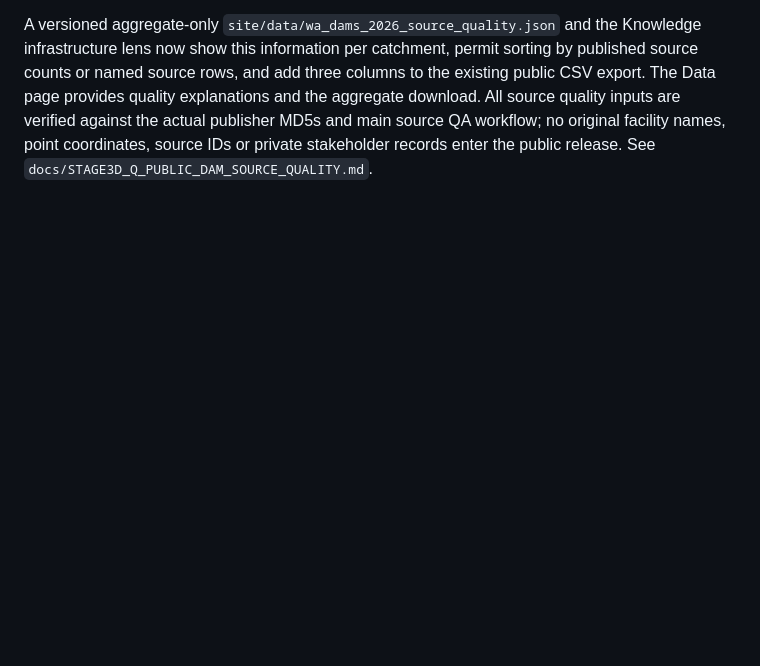
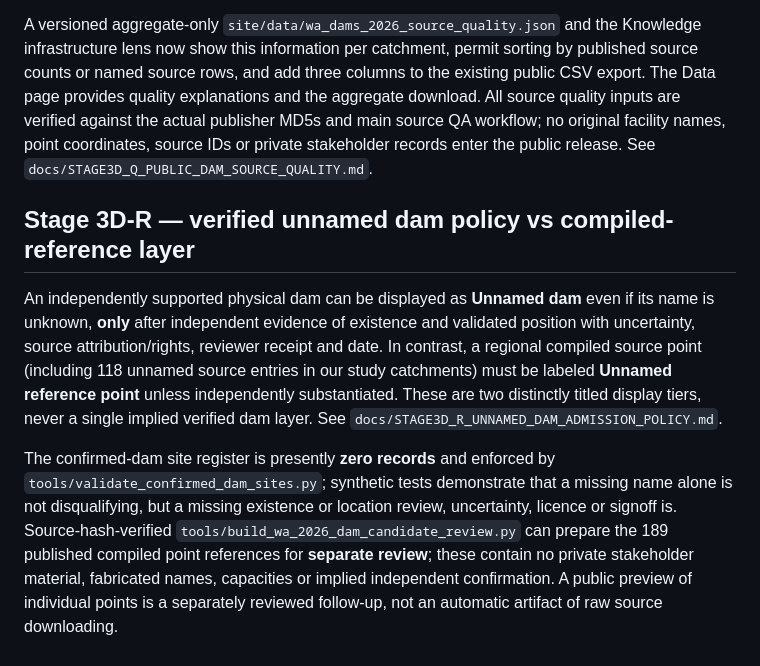
Before and after one commit to bahagogabriel/basin-nexus-ng, a Markdown page: README.md, the part around the change. Rendered like a GitHub page; blank space fills up the shorter version.

Commit message:
Stage 3D-R: formal verified unnamed dam admission and independent source-candidate review gates

```diff
--- a/README.md
+++ b/README.md
@@ -194,3 +194,9 @@ The separately licensed Kouassi et al. (2026) 1,429-point regional dam dataset h
 The original-source 2026 live identity audit identified 231 Nigeria-labelled source rows, **84 named and 76 with recognizable Dam_Year**. Among the 189 compiled source-point intersections of our 20 SCMP polygons, only **71 are named and 62 have a recognizable year**; all have a main-source label but none has been independently field-verified in this atlas. Ten source point pairs lie within 1 km and five normalized names occur in repeated source groups; both are review flags, not proven duplicates. Original-source completeness is not a dam-inventory completeness measure.
 
 A versioned aggregate-only `site/data/wa_dams_2026_source_quality.json` and the Knowledge infrastructure lens now show this information per catchment, permit sorting by published source counts or named source rows, and add three columns to the existing public CSV export. The Data page provides quality explanations and the aggregate download. All source quality inputs are verified against the actual publisher MD5s and main source QA workflow; no original facility names, point coordinates, source IDs or private stakeholder records enter the public release. See `docs/STAGE3D_Q_PUBLIC_DAM_SOURCE_QUALITY.md`.
+
+## Stage 3D-R — verified unnamed dam policy vs compiled-reference layer
+
+An independently supported physical dam can be displayed as **Unnamed dam** even if its name is unknown, **only** after independent evidence of existence and validated position with uncertainty, source attribution/rights, reviewer receipt and date. In contrast, a regional compiled source point (including 118 unnamed source entries in our study catchments) must be labeled **Unnamed reference point** unless independently substantiated. These are two distinctly titled display tiers, never a single implied verified dam layer. See `docs/STAGE3D_R_UNNAMED_DAM_ADMISSION_POLICY.md`.
+
+The confirmed-dam site register is presently **zero records** and enforced by `tools/validate_confirmed_dam_sites.py`; synthetic tests demonstrate that a missing name alone is not disqualifying, but a missing existence or location review, uncertainty, licence or signoff is. Source-hash-verified `tools/build_wa_2026_dam_candidate_review.py` can prepare the 189 published compiled point references for **separate review**; these contain no private stakeholder material, fabricated names, capacities or implied independent confirmation. A public preview of individual points is a separately reviewed follow-up, not an automatic artifact of raw source downloading.
```
